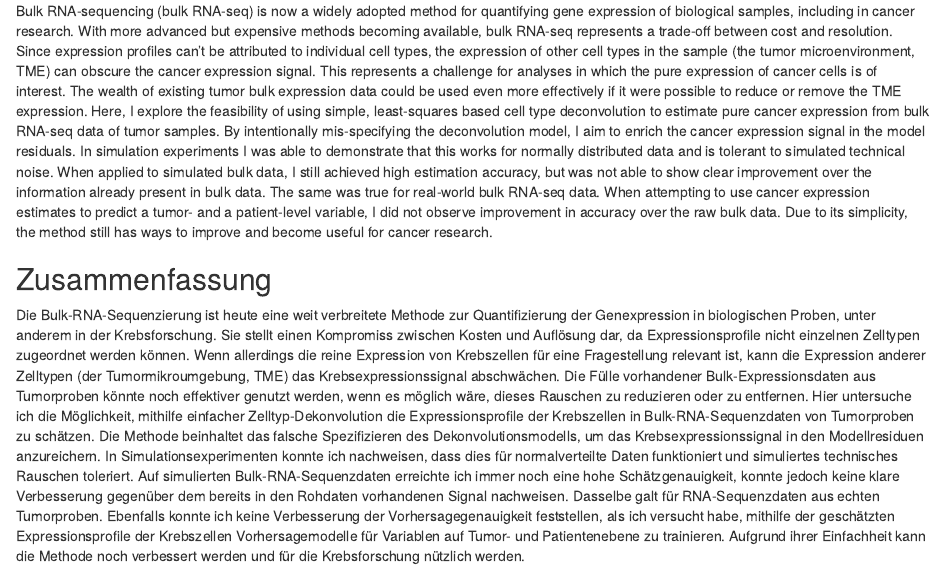
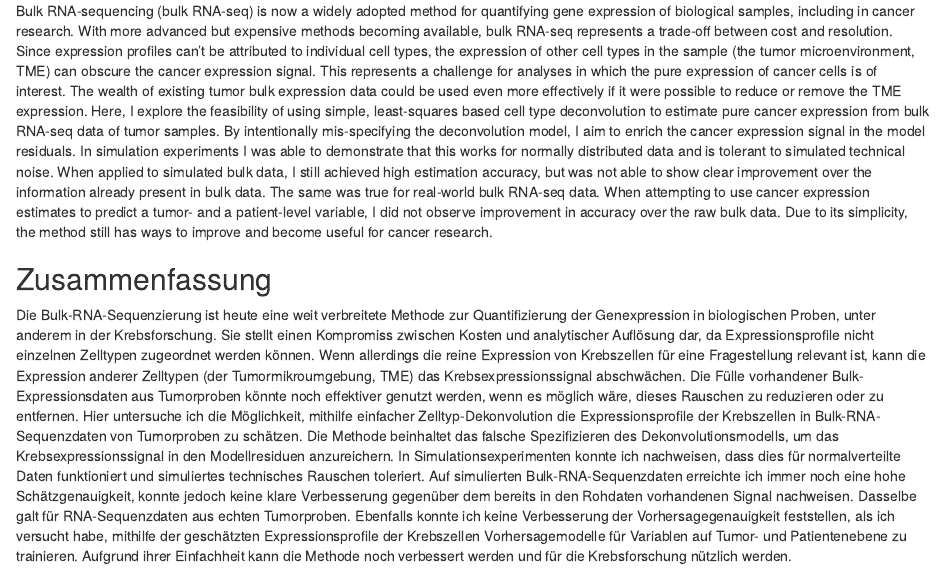
Before and after one commit to jonasfreimuth/master-thesis, an R Markdown document (bookdown/index.Rmd): the page in a window 1100 px wide, from 840 px down. Rendered offline with R 4.5, knitr and Pandoc, with nearby package versions.

Commit message:
bookdown/index: Slightly reword Zusammenfassung

```diff
--- a/bookdown/index.Rmd
+++ b/bookdown/index.Rmd
@@ -92,22 +92,22 @@ improve and become useful for cancer research.
 
 Die Bulk-RNA-Sequenzierung ist heute eine weit verbreitete Methode zur
 Quantifizierung der Genexpression in biologischen Proben, unter anderem in der
-Krebsforschung. Sie stellt einen Kompromiss zwischen Kosten und Auflösung dar,
-da Expressionsprofile nicht einzelnen Zelltypen zugeordnet werden können. Wenn
-allerdings die reine Expression von Krebszellen für eine Fragestellung relevant
-ist, kann die Expression anderer Zelltypen (der Tumormikroumgebung, TME) das
-Krebsexpressionssignal abschwächen. Die Fülle vorhandener Bulk-Expressionsdaten
-aus Tumorproben könnte noch effektiver genutzt werden, wenn es möglich wäre,
-dieses Rauschen zu reduzieren oder zu entfernen. Hier untersuche ich die
-Möglichkeit, mithilfe einfacher Zelltyp-Dekonvolution die Expressionsprofile der
-Krebszellen in Bulk-RNA-Sequenzdaten von Tumorproben zu schätzen. Die Methode
-beinhaltet das falsche Spezifizieren des Dekonvolutionsmodells, um das
-Krebsexpressionssignal in den Modellresiduen anzureichern. In
-Simulationsexperimenten konnte ich nachweisen, dass dies für normalverteilte
-Daten funktioniert und simuliertes technisches Rauschen toleriert. Auf
-simulierten Bulk-RNA-Sequenzdaten erreichte ich immer noch eine hohe
-Schätzgenauigkeit, konnte jedoch keine klare Verbesserung gegenüber dem bereits
-in den Rohdaten vorhandenen Signal nachweisen. Dasselbe galt für
+Krebsforschung. Sie stellt einen Kompromiss zwischen Kosten und analytischer
+Auflösung dar, da Expressionsprofile nicht einzelnen Zelltypen zugeordnet werden
+können. Wenn allerdings die reine Expression von Krebszellen für eine
+Fragestellung relevant ist, kann die Expression anderer Zelltypen (der
+Tumormikroumgebung, TME) das Krebsexpressionssignal abschwächen. Die Fülle
+vorhandener Bulk-Expressionsdaten aus Tumorproben könnte noch effektiver genutzt
+werden, wenn es möglich wäre, dieses Rauschen zu reduzieren oder zu entfernen.
+Hier untersuche ich die Möglichkeit, mithilfe einfacher Zelltyp-Dekonvolution
+die Expressionsprofile der Krebszellen in Bulk-RNA-Sequenzdaten von Tumorproben
+zu schätzen. Die Methode beinhaltet das falsche Spezifizieren des
+Dekonvolutionsmodells, um das Krebsexpressionssignal in den Modellresiduen
+anzureichern. In Simulationsexperimenten konnte ich nachweisen, dass dies für
+normalverteilte Daten funktioniert und simuliertes technisches Rauschen
+toleriert. Auf simulierten Bulk-RNA-Sequenzdaten erreichte ich immer noch eine
+hohe Schätzgenauigkeit, konnte jedoch keine klare Verbesserung gegenüber dem
+bereits in den Rohdaten vorhandenen Signal nachweisen. Dasselbe galt für
 RNA-Sequenzdaten aus echten Tumorproben. Ebenfalls konnte ich keine Verbesserung
 der Vorhersagegenauigkeit feststellen, als ich versucht habe, mithilfe der
 geschätzten Expressionsprofile der Krebszellen Vorhersagemodelle für Variablen
```
